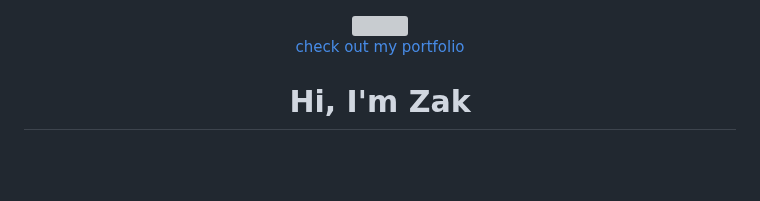
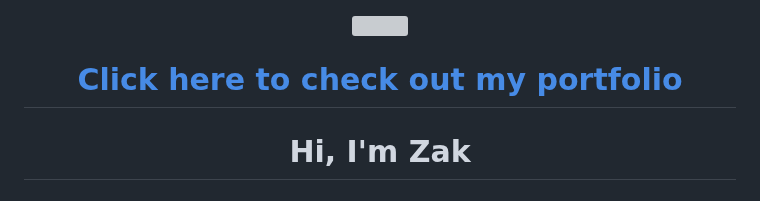
Before and after one commit to zaqks/zaqks, a Markdown page: README.md, the part around the change. Rendered like a GitHub page; blank space fills up the shorter version; grey boxes are pictures that could not be loaded.

```diff
--- a/README.md
+++ b/README.md
@@ -3,7 +3,9 @@
 </div>
 
 <div align=center>
-   <a href="https://zaqks.github.io">check out my portfolio</a>
+  <h1>
+    <a href="https://zaqks.github.io">Click here to check out my portfolio</a>
+  </h1>
 </div>
 
 
```
